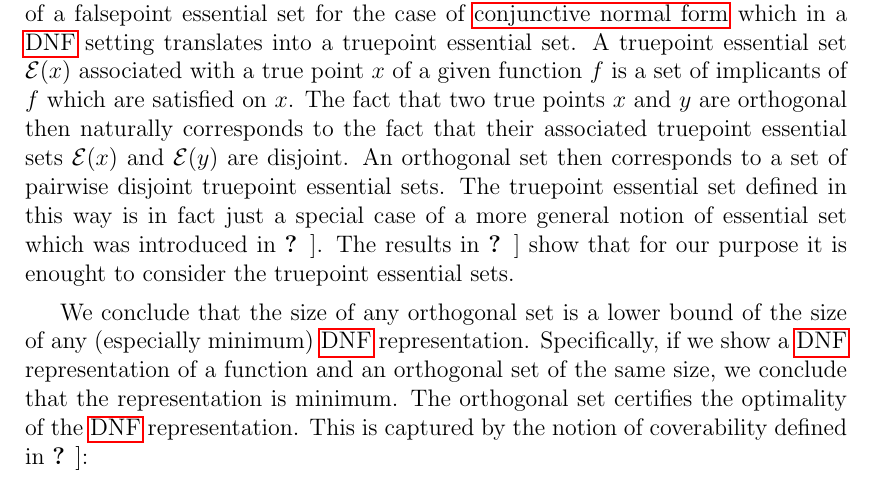
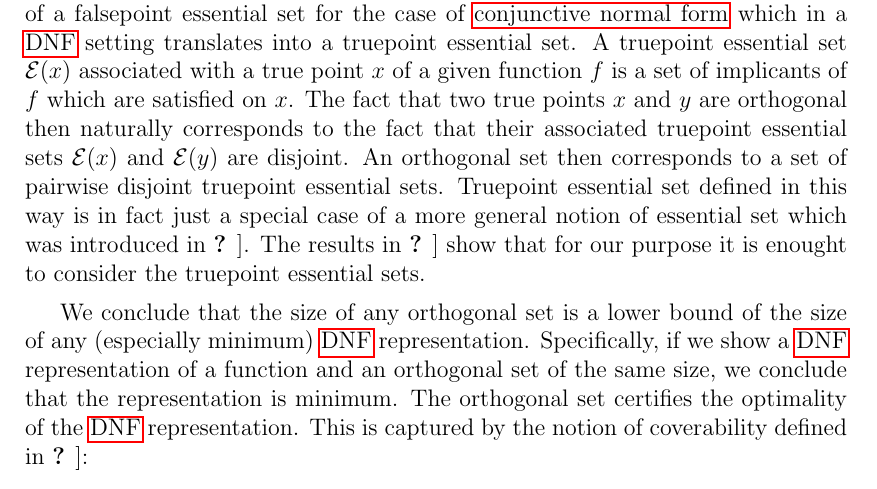
Before and after one commit to filipbartek/ibf, a LaTeX thesis (thesis.tex, which reads thesis/definitions.tex): part of page 13 of 48, cut so that both start at the same text. Compiled offline with pdfLaTeX.

Commit message:
Remove an article

```diff
--- a/thesis/definitions.tex
+++ b/thesis/definitions.tex
@@ -562,7 +562,7 @@
 $\mathcal{E}(x)$ and $\mathcal{E}(y)$ are disjoint.
 An orthogonal set then corresponds
 to a set of pairwise disjoint truepoint essential sets.
-The truepoint essential set defined in this way
+Truepoint essential set defined in this way
 is in fact just a special case of a more general notion
 of essential set which was introduced in \citet{Boros2010}.
 The results in \citet{Cepek2012}
```
